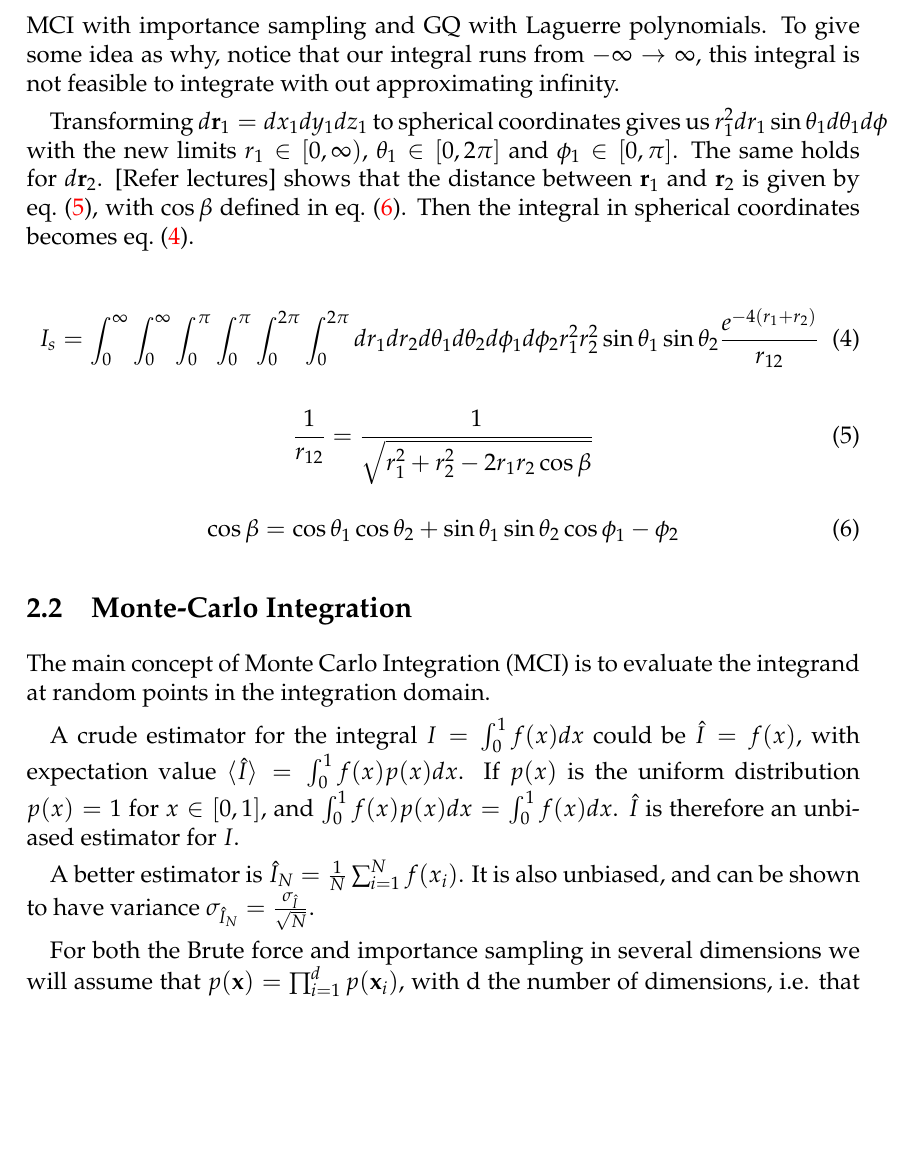
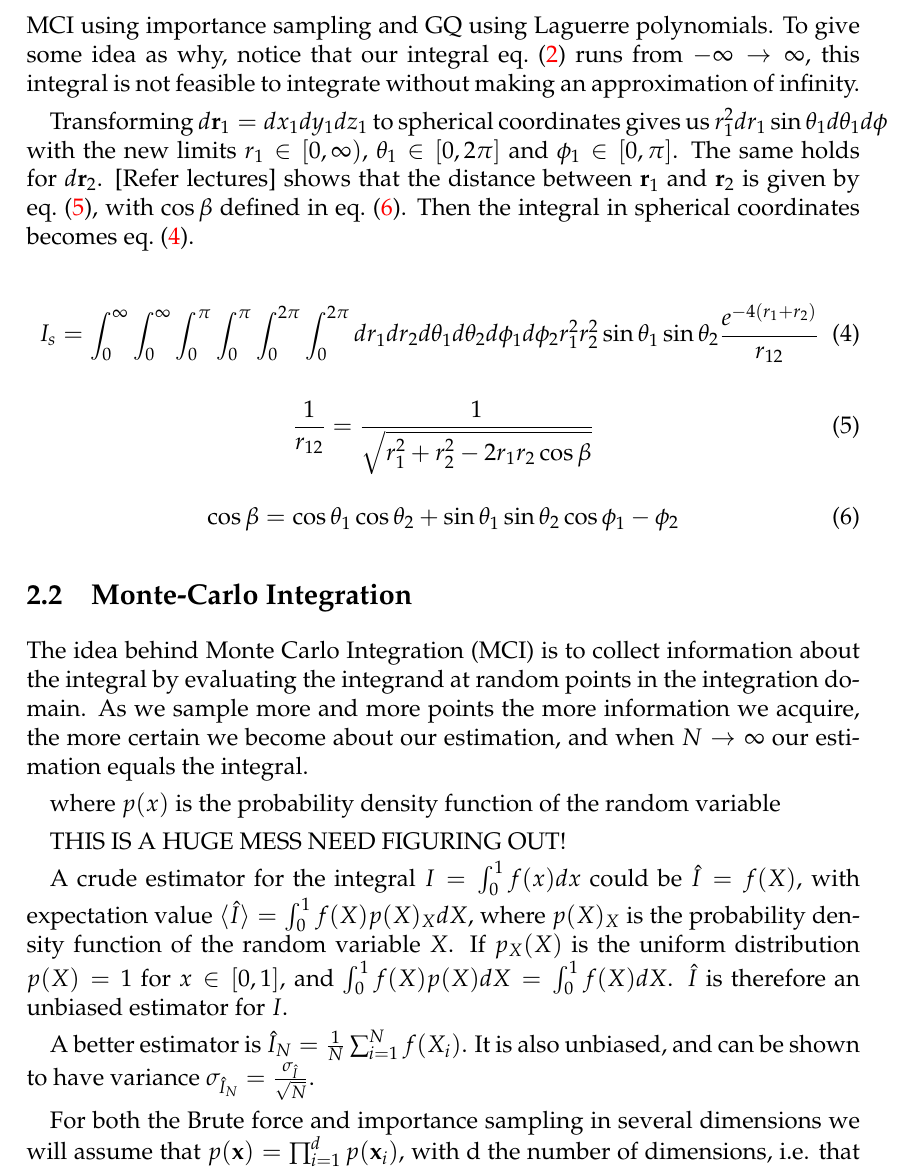
Before and after one commit to ejgal/FYS4150, a LaTeX document (Project3/latex/main.tex, which reads Project3/latex/methods.tex): part of page 3 of 9 before the commit and part of page 3 of 10 after it, cut so that both start at the same text, the shorter picture padded with empty space. Compiled offline with pdfLaTeX.

Commit message:
updated MCI methods

```diff
--- a/Project3/latex/methods.tex
+++ b/Project3/latex/methods.tex
@@ -25,7 +25,7 @@ Before we move on to describing MCI it is useful to transform our integral to
 spherical coordinates. Why this is useful will be come clear when we discuss
-MCI with importance sampling and GQ with Laguerre polynomials. To give some idea
-as why, notice that our integral runs from $-\infty \to \infty$, this integral is
-not feasible to integrate with out approximating infinity.
+MCI using importance sampling and GQ using Laguerre polynomials. To give some idea
+as why, notice that our integral \cref{eq:int} runs from $-\infty \to \infty$,
+this integral is not feasible to integrate without making an approximation of infinity.
 
 Transforming $d\*r_1 = dx_1dy_1dz_1$ to spherical coordinates gives us
 $r_1^2 dr_1 \sin{\theta_1}d\theta_1 d\phi$ with the new limits $r_1 \in [0, \infty)$,
@@ -55,16 +55,24 @@ Then the integral in spherical coordinates becomes \cref{eq:int_spherical}.
 
 \subsection{Monte-Carlo Integration}
 
-The main concept of Monte Carlo Integration (MCI) is to evaluate the integrand
-at random points in the integration domain.
+The idea behind Monte Carlo Integration (MCI) is to collect information
+about the integral by evaluating the integrand
+at random points in the integration domain. As we sample more and more points
+the more information we acquire, the more certain we become about our
+estimation, and when $N \to \infty$ our estimation equals the integral.
+
+where $p(x)$ is the probability density function of the random variable
+
+THIS IS A HUGE MESS NEED FIGURING OUT!
 
 A crude estimator for the integral $ I = \int_{0}^{1} f(x)dx $ could be $
-\hat{I} = f(x)$, with expectation value $\braket{\hat{I}} = \int_{0}^{1}
-f(x)p(x)dx$. If $p(x)$ is the uniform distribution $p(x) = 1$ for $x \in
-\brak{0,1}$, and $\int_{0}^{1} f(x)p(x) dx = \int_{0}^{1}f(x) dx$. $\hat{I}$ is
+\hat{I} = f(X)$, with expectation value $\braket{\hat{I}} = \int_{0}^{1}
+f(X)p(X)_XdX$, where $p(X)_X$ is the probability density function of the random
+variable $X$. If $p_X(X)$ is the uniform distribution $p(X) = 1$ for $x \in
+\brak{0,1}$, and $\int_{0}^{1} f(X)p(X) dX = \int_{0}^{1}f(X) dX$. $\hat{I}$ is
 therefore an unbiased estimator for $I$.
 
-A better estimator is $\hat{I}_N = \frac{1}{N}\sum_{i=1}^{N} f(x_i)$. It is also
+A better estimator is $\hat{I}_N = \frac{1}{N}\sum_{i=1}^{N} f(X_i)$. It is also
 unbiased, and can be shown to have variance
 $\sigma_{\hat{I}_N} = \frac{\sigma_{\hat{I}}}{\sqrt{N}}$.
 
```
Also changed, not shown: Project3/latex/methods.tex (6 more changed lines).
